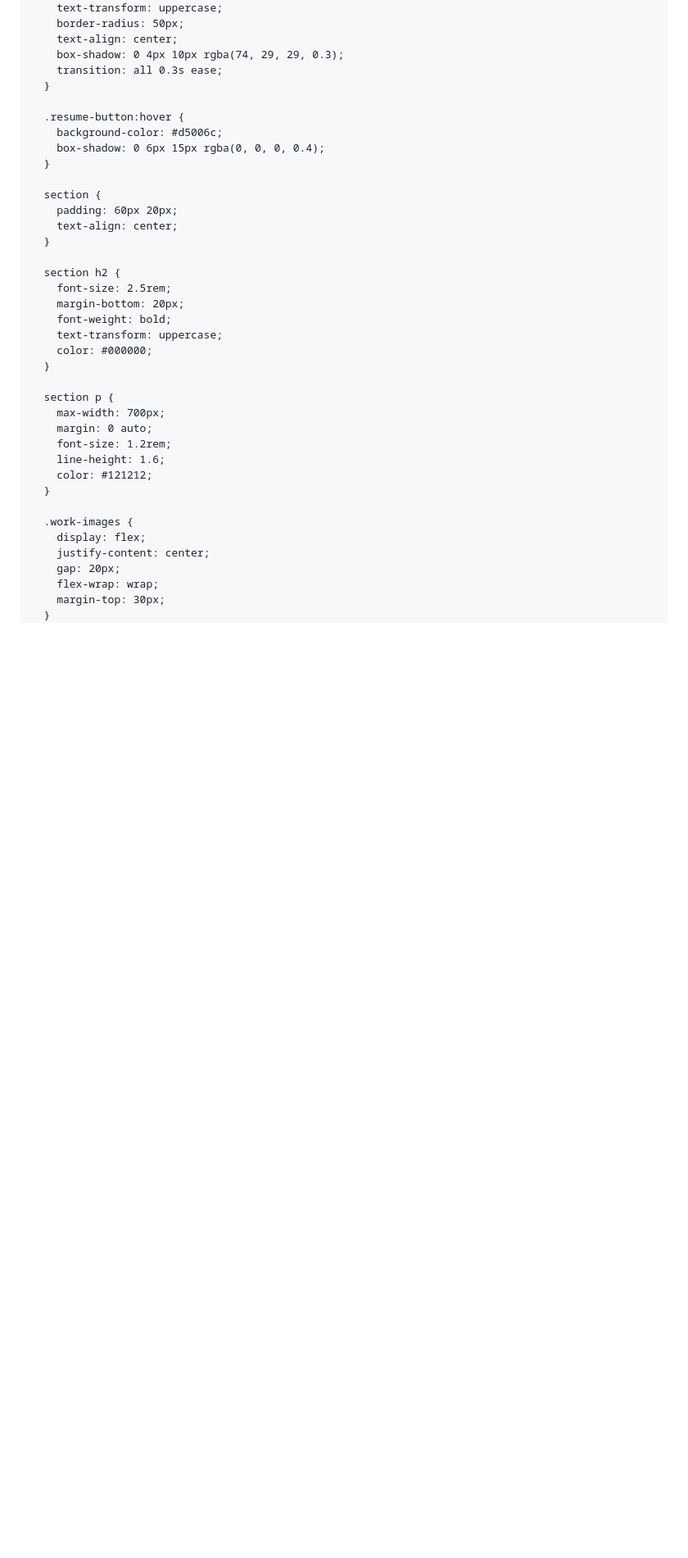
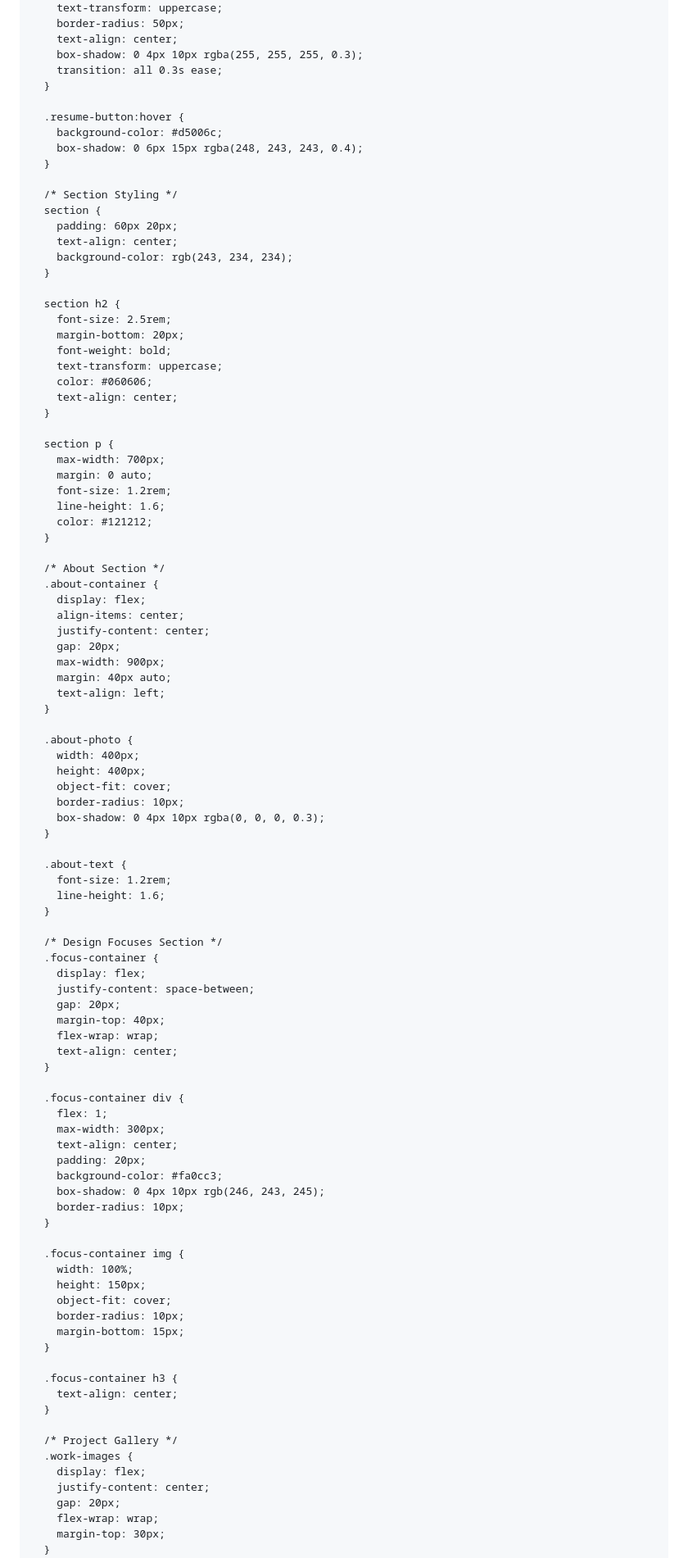
Before and after one commit to Leethabo27/Lethabo-Design-Portfolio, a Markdown page: README.md, the part around one of its changes. Shown at 82% size. Rendered like a GitHub page; blank space fills up the shorter version.

```diff
--- a/README.md
+++ b/README.md
@@ -112,18 +96,20 @@
         text-transform: uppercase;
         border-radius: 50px;
         text-align: center;
-        box-shadow: 0 4px 10px rgba(74, 29, 29, 0.3);
+        box-shadow: 0 4px 10px rgba(255, 255, 255, 0.3);
         transition: all 0.3s ease;
       }
 
       .resume-button:hover {
         background-color: #d5006c;
-        box-shadow: 0 6px 15px rgba(0, 0, 0, 0.4);
+        box-shadow: 0 6px 15px rgba(248, 243, 243, 0.4);
       }
 
+      /* Section Styling */
       section {
         padding: 60px 20px;
         text-align: center;
+        background-color: rgb(243, 234, 234);
       }
 
       section h2 {
@@ -131,7 +117,8 @@
         margin-bottom: 20px;
         font-weight: bold;
         text-transform: uppercase;
-        color: #000000;
+        color: #060606;
+        text-align: center;
       }
 
       section p {
@@ -142,6 +129,63 @@
         color: #121212;
       }
 
+      /* About Section */
+      .about-container {
+        display: flex;
+        align-items: center;
+        justify-content: center;
+        gap: 20px;
+        max-width: 900px;
+        margin: 40px auto;
+        text-align: left;
+      }
+
+      .about-photo {
+        width: 400px;
+        height: 400px;
+        object-fit: cover;
+        border-radius: 10px;
+        box-shadow: 0 4px 10px rgba(0, 0, 0, 0.3);
+      }
+
+      .about-text {
+        font-size: 1.2rem;
+        line-height: 1.6;
+      }
+
+      /* Design Focuses Section */
+      .focus-container {
+        display: flex;
+        justify-content: space-between;
+        gap: 20px;
+        margin-top: 40px;
+        flex-wrap: wrap;
+        text-align: center;
+      }
+
+      .focus-container div {
+        flex: 1;
+        max-width: 300px;
+        text-align: center;
+        padding: 20px;
+        background-color: #fa0cc3;
+        box-shadow: 0 4px 10px rgb(246, 243, 245);
+        border-radius: 10px;
+      }
+
+      .focus-container img {
+        width: 100%;
+        height: 150px;
+        object-fit: cover;
+        border-radius: 10px;
+        margin-bottom: 15px;
+      }
+
+      .focus-container h3 {
+        text-align: center;
+      }
+
+      /* Project Gallery */
       .work-images {
         display: flex;
         justify-content: center;
```
Also changed, not shown: other parts of README.md (+108 -132 lines).
